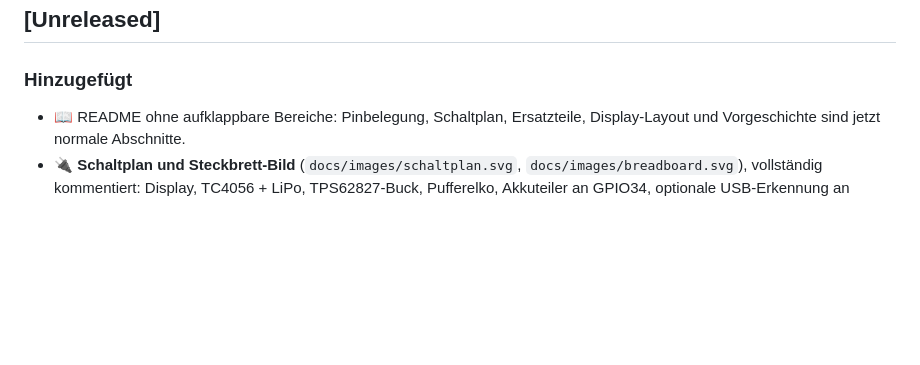
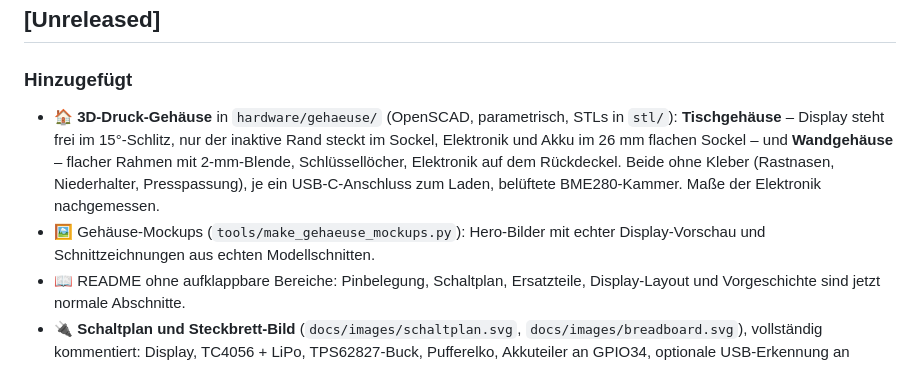
Before and after one commit to lindekai/AstroOyInk, a Markdown page: CHANGELOG.md, the part around the change. GitHub-like rendering; blank space fills up the shorter version.

```diff
--- a/CHANGELOG.md
+++ b/CHANGELOG.md
@@ -5,6 +5,15 @@ Alle relevanten Änderungen am Projekt.
 ## [Unreleased]
 
 ### Hinzugefügt
+- 🏠 **3D-Druck-Gehäuse** in `hardware/gehaeuse/` (OpenSCAD, parametrisch,
+  STLs in `stl/`): **Tischgehäuse** – Display steht frei im 15°-Schlitz, nur
+  der inaktive Rand steckt im Sockel, Elektronik und Akku im 26 mm flachen
+  Sockel – und **Wandgehäuse** – flacher Rahmen mit 2-mm-Blende,
+  Schlüssellöcher, Elektronik auf dem Rückdeckel. Beide ohne Kleber
+  (Rastnasen, Niederhalter, Presspassung), je ein USB-C-Anschluss zum Laden,
+  belüftete BME280-Kammer. Maße der Elektronik nachgemessen.
+- 🖼️ Gehäuse-Mockups (`tools/make_gehaeuse_mockups.py`): Hero-Bilder mit
+  echter Display-Vorschau und Schnittzeichnungen aus echten Modellschnitten.
 - 📖 README ohne aufklappbare Bereiche: Pinbelegung, Schaltplan,
   Ersatzteile, Display-Layout und Vorgeschichte sind jetzt normale
   Abschnitte.
```
Also changed, not shown: CLAUDE.md (+8 -0 lines), README.md (+33 -2 lines), hardware/gehaeuse/README.md (added, +108 -0 lines), docs/images/gehaeuse_tisch_hero.png (added), docs/images/gehaeuse_wand_hero.png (added), 12 other files.
